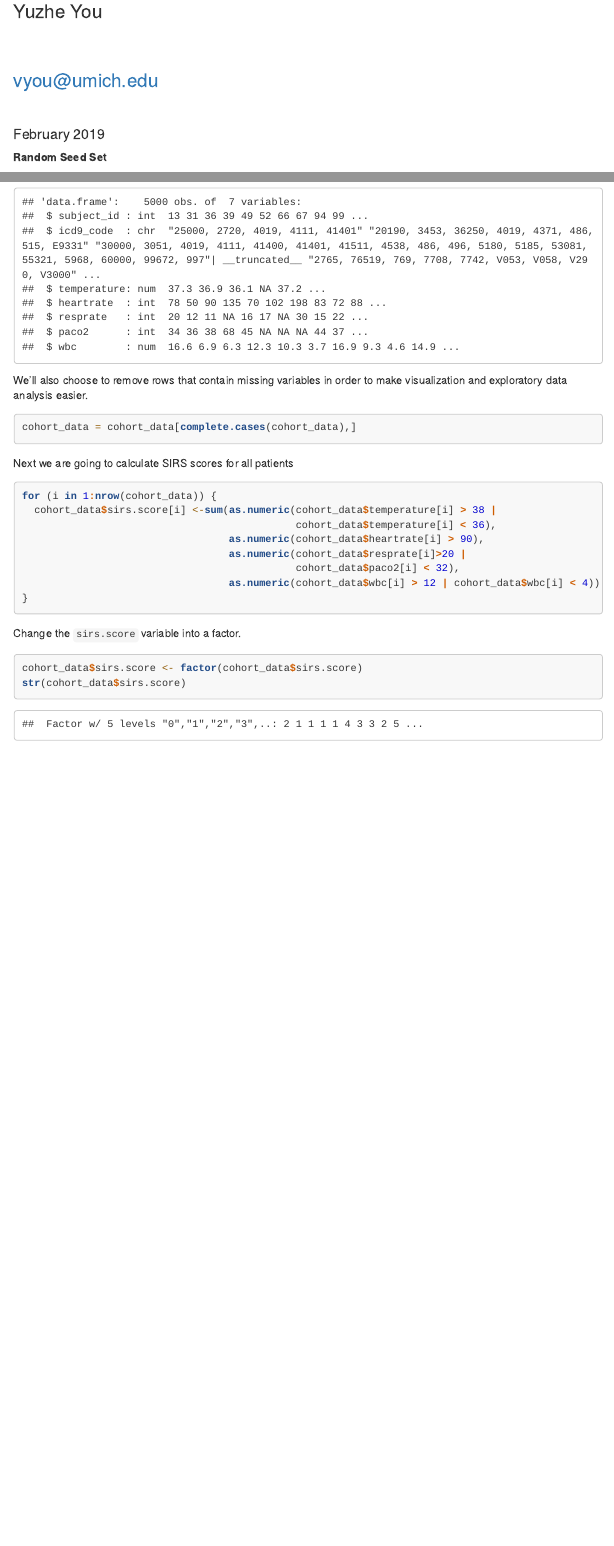
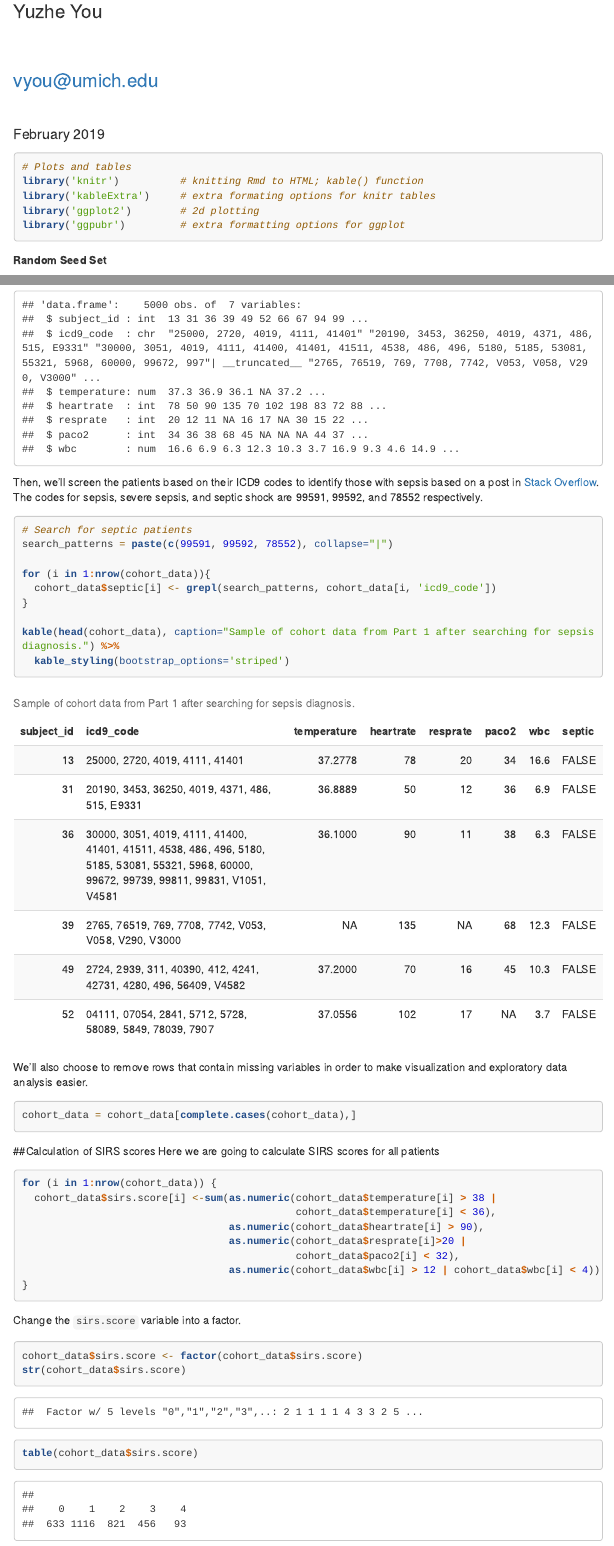
Before and after one commit to yyou22/SIRS-Naive-Bayes, an R Markdown document (Naive Bayes.Rmd): the page in a window 1100 px wide, from 220 px down, and a second part further down, joined at a grey line. Rendered offline with R 4.5, knitr and Pandoc, with nearby package versions; menus at the side of the page are left out; long lines of code are wrapped.

Commit message:
modified readme and working on the introduction

````diff
--- a/Naive Bayes.Rmd
+++ b/Naive Bayes.Rmd
@@ -14,6 +14,14 @@ output:
       smooth_scroll: yes
 subtitle: <h2><u>Winter 2019, SOCR-MDP</u></h2>
 ---
+```{r message=F, warning=F}
+# Plots and tables
+library('knitr')          # knitting Rmd to HTML; kable() function
+library('kableExtra')     # extra formating options for knitr tables
+library('ggplot2')        # 2d plotting
+library('ggpubr')         # extra formatting options for ggplot
+```
+
 **Random Seed Set**
 ```{r message=F, warning=F}
 set.seed(123456)
@@ -27,13 +35,31 @@ cohort_data <- read.csv('../SIRS/sample_data.csv')
 str(cohort_data)
 ```
 
+Then, we'll screen the patients based on their ICD9 codes to identify those with sepsis based on a post in <a href=https://stackoverflow.com/questions/50672316/r-test-if-a-string-vector-contains-any-element-of-another-list>Stack Overflow</a>. The codes for sepsis, severe sepsis, and septic shock are 99591, 99592, and 78552 respectively.
+
+```{r eval=T, message=F, warning=F}
+# Search for septic patients
+search_patterns = paste(c(99591, 99592, 78552), collapse="|")
+
+for (i in 1:nrow(cohort_data)){
+  cohort_data$septic[i] <- grepl(search_patterns, cohort_data[i, 'icd9_code'])
+}
+
+kable(head(cohort_data), caption="Sample of cohort data from Part 1 after searching for sepsis diagnosis.") %>%
+  kable_styling(bootstrap_options='striped')
+```
+
+
 We'll also choose to remove rows that contain missing variables in order to make visualization and exploratory data analysis easier.
 
 ```{r eval=T, message=F, warning=F}
 cohort_data = cohort_data[complete.cases(cohort_data),]
 ```
 
-Next we are going to calculate SIRS scores for all patients
+
+
+##Calculation of SIRS scores
+Here we are going to calculate SIRS scores for all patients
 
 ```{r eval=T, message=F, warning=F}
 for (i in 1:nrow(cohort_data)) {
@@ -52,3 +78,7 @@ Change the `sirs.score` variable into a factor.
 cohort_data$sirs.score <- factor(cohort_data$sirs.score)
 str(cohort_data$sirs.score)
 ```
+
+```{r eval=T, message=F, warning=F}
+table(cohort_data$sirs.score)
+```
````
Also changed, not shown: Naive_Bayes.html, README.md.
